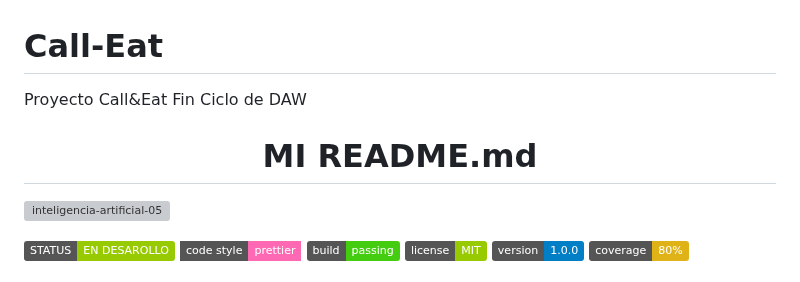
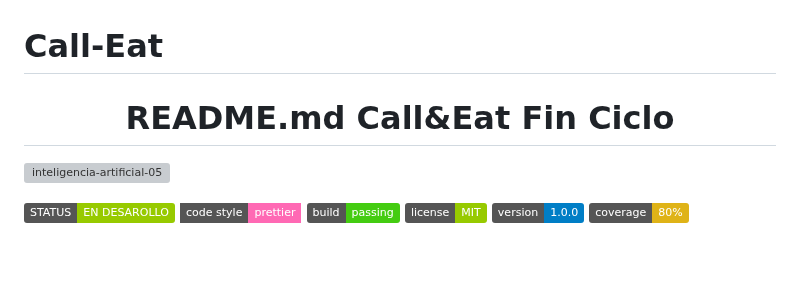
Before and after one commit to prasamsacl/Call-Eat, a Markdown page: README.md, the part around the change. Drawn GitHub-style; badges without logos; blank space fills up the shorter version; grey boxes are pictures that could not be loaded.

```diff
--- a/README.md
+++ b/README.md
@@ -1,6 +1,5 @@
 # Call-Eat
-Proyecto Call&amp;Eat Fin Ciclo de DAW
-<h1 align="center"> MI README.md</h1>
+<h1 align="center">README.md Call&amp;Eat Fin Ciclo </h1>
 
 
 ![inteligencia-artificial-05](https://github.com/prasamsacl/DWES/assets/113896447/6427ddd3-4854-40a0-b349-188d44e35729)
```
